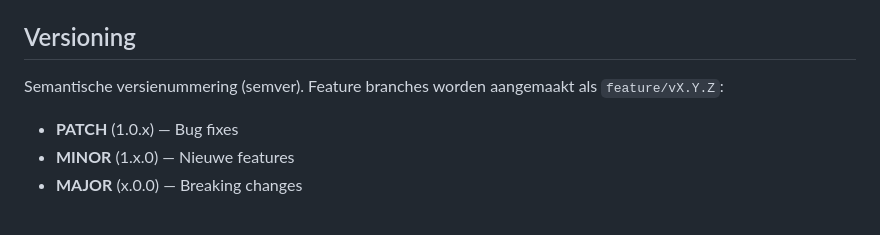
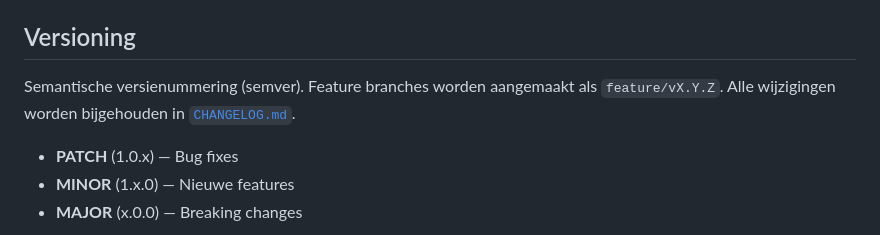
Before and after one commit to jrhimself/vastelasten, a Markdown page: README.md, the part around the change. Drawn GitHub-style.

Commit message:
Add CHANGELOG.md with full version history
Co-Authored-By: Claude Sonnet 4.6 <noreply@anthropic.com>

```diff
--- a/README.md
+++ b/README.md
@@ -81,7 +81,7 @@ Feature branches krijgen een preview URL (`https://feature-vX-Y-Z.vaste-lasten.p
 
 ## Versioning
 
-Semantische versienummering (semver). Feature branches worden aangemaakt als `feature/vX.Y.Z`:
+Semantische versienummering (semver). Feature branches worden aangemaakt als `feature/vX.Y.Z`. Alle wijzigingen worden bijgehouden in [`CHANGELOG.md`](CHANGELOG.md).
 
 - **PATCH** (1.0.x) — Bug fixes
 - **MINOR** (1.x.0) — Nieuwe features
```
Also changed, not shown: CHANGELOG.md (added, +85 -0 lines).
